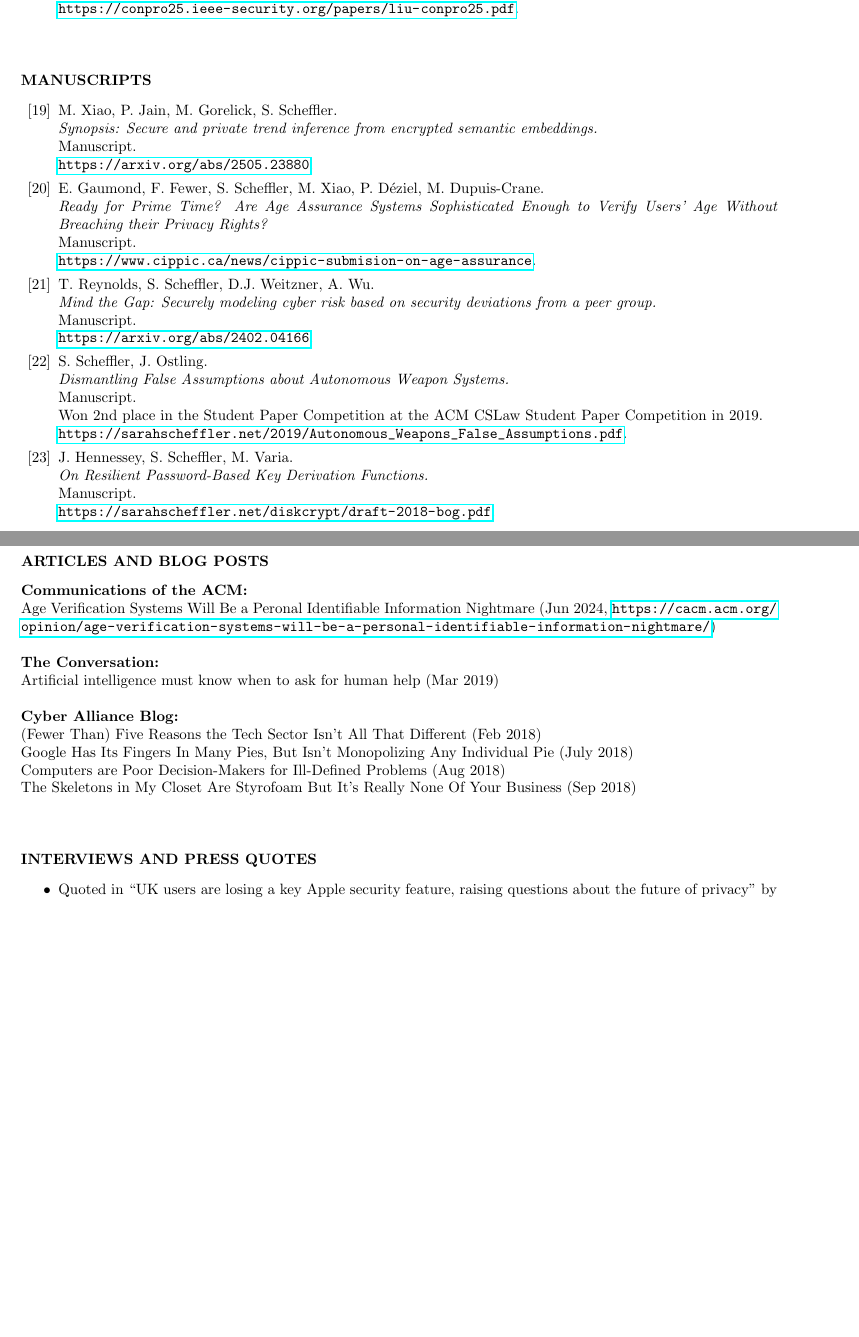
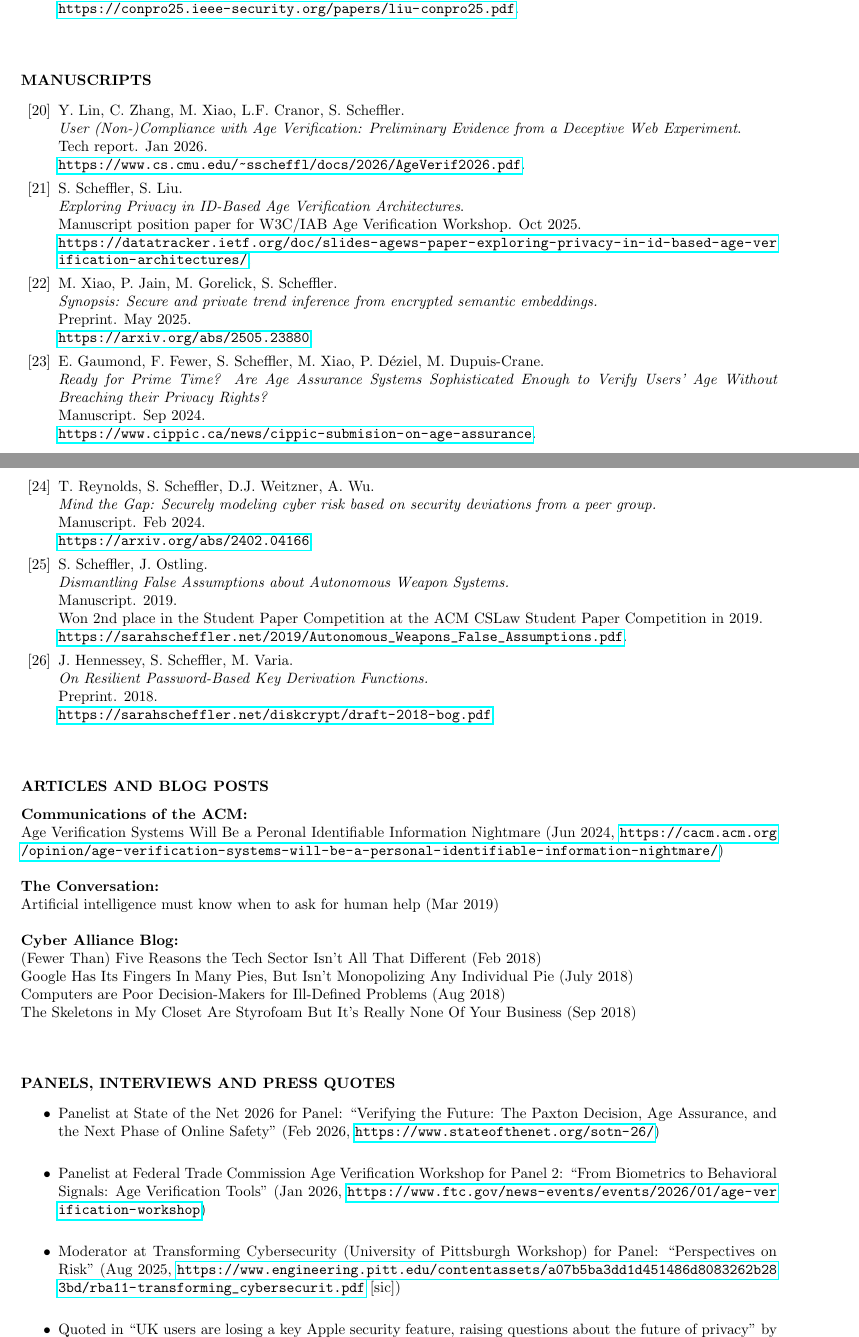
Before and after one commit to sarahscheffler/sarahscheffler-net, a LaTeX CV (cv-folder/cv.tex): two parts of pages 3 and 4 of 7, joined at a grey line, cut so that both start at the same text, the shorter picture padded with empty space. Compiled offline with pdfLaTeX.

Commit message:
updating CV with age verif cslaw paper

```diff
--- a/cv-folder/cv.tex
+++ b/cv-folder/cv.tex
@@ -9,6 +9,7 @@
 \bibliographystyle{simple}
 \usepackage{xspace}
 \usepackage{hyperref}
+\usepackage{xurl}
 
 \newcommand{\ignore}[1]{}
 
@@ -198,37 +222,57 @@ In Workshop on Technology and Consumer Protection 2025. \\
 \section{MANUSCRIPTS}
 \vspace{0.25in}
 
+\edef\ageverifftc{[\arabic{citctr}]}\stepcounter{citctr}
+\edef\exploringav{[\arabic{citctr}]}\stepcounter{citctr}
 \edef\synopsis{[\arabic{citctr}]}\stepcounter{citctr}
 \edef\ageVerifPrimeTime{[\arabic{citctr}]}\stepcounter{citctr}
 \edef\scramDeviations{[\arabic{citctr}]}\stepcounter{citctr}
 \edef\autonomousWeapons{[\arabic{citctr}]}\stepcounter{citctr}
 \edef\bog{[\arabic{citctr}]}\stepcounter{citctr}
 
+
 \begin{itemize}
+\item[\ageverifftc] Y.~Lin, C.~Zhang, M.~Xiao, L.F.~Cranor, S.~Scheffler. \\
+\emph{User (Non-)Compliance with Age Verification: Preliminary Evidence from a Deceptive Web Experiment}. \\
+Tech report.
+Jan 2026.  \\
+\url{https://www.cs.cmu.edu/~sscheffl/docs/2026/AgeVerif2026.pdf}.
+
+\item[\exploringav] S.~Scheffler, S.~Liu. \\
+\emph{Exploring Privacy in ID-Based Age Verification Architectures}. \\
+Manuscript position paper for W3C/IAB Age Verification Workshop.
+Oct 2025. \\
+\url{https://datatracker.ietf.org/doc/slides-agews-paper-exploring-privacy-in-id-based-age-verification-architectures/}.
+
 \item[\synopsis] M.~Xiao, P.~Jain, M.~Gorelick, S.~Scheffler. \\
 \emph{Synopsis: Secure and private trend inference from encrypted semantic embeddings.} \\
-Manuscript.  \\
+Preprint.
+May 2025. \\
 \url{https://arxiv.org/abs/2505.23880}.
 
 \item[\ageVerifPrimeTime] E.~Gaumond, F.~Fewer, S.~Scheffler, M.~Xiao, P.~D\'eziel, M.~Dupuis-Crane. \\
 \emph{Ready for Prime Time? Are Age Assurance Systems Sophisticated Enough to Verify Users' Age Without Breaching their Privacy Rights?} \\
-Manuscript.  \\
+Manuscript.
+Sep 2024.  \\
 \url{https://www.cippic.ca/news/cippic-submision-on-age-assurance}.
 
 \item[\scramDeviations] T.~Reynolds, S.~Scheffler, D.J.~Weitzner, A.~Wu. \\
 \emph{Mind the Gap: Securely modeling cyber risk based on security deviations from a peer group.} \\
-Manuscript.  \\
+Manuscript.
+Feb 2024. \\
 \url{https://arxiv.org/abs/2402.04166}.
 
 \item[\autonomousWeapons] S.~Scheffler, J.~Ostling. \\
 \emph{Dismantling False Assumptions about Autonomous Weapon Systems.} \\
-Manuscript.  \\
+Manuscript.
+2019. \\
 Won 2nd place in the Student Paper Competition at the ACM CSLaw Student Paper Competition in 2019. \\
 \url{https://sarahscheffler.net/2019/Autonomous_Weapons_False_Assumptions.pdf}.
 
 \item[\bog] J.~Hennessey, S.~Scheffler, M.~Varia. \\
 \emph{On Resilient Password-Based Key Derivation Functions.} \\
-Manuscript.  \\
+Preprint.
+2018. \\
 \url{https://sarahscheffler.net/diskcrypt/draft-2018-bog.pdf}.
 \end{itemize}
 
@@ -251,10 +295,16 @@ Manuscript.  \\
     The Skeletons in My Closet Are Styrofoam But It's Really None Of Your Business (Sep 2018)
 
 
-\section{INTERVIEWS AND PRESS QUOTES}
+\section{PANELS, INTERVIEWS AND PRESS QUOTES}
 \vspace{0.25in}
 
 \begin{itemize}
+    \item Panelist at State of the Net 2026 for Panel: ``Verifying the Future: The Paxton Decision, Age Assurance, and the Next Phase of Online Safety''
+        (Feb 2026, \url{https://www.stateofthenet.org/sotn-26/}) \\
+    \item Panelist at Federal Trade Commission Age Verification Workshop for Panel 2: ``From Biometrics to Behavioral Signals: Age Verification Tools''
+        (Jan 2026, \url{https://www.ftc.gov/news-events/events/2026/01/age-verification-workshop}) \\
+    \item Moderator at Transforming Cybersecurity (University of Pittsburgh Workshop) for Panel: ``Perspectives on Risk''
+        (Aug 2025, \url{https://www.engineering.pitt.edu/contentassets/a07b5ba3dd1d451486d8083262b283bd/rba11-transforming\_cybersecurit.pdf} [sic]) \\
     \item Quoted in ``UK users are losing a key Apple security feature, raising questions about the future of privacy'' by Clare Duffy, CNN (Feb 2025,
         \url{https://www.cnn.com/2025/02/25/tech/apple-advanced-data-protection-uk-encryption/index.html}) \\
     %\item Interviewed by BU Debugged, titled, ``CS Research and Academia''' (Oct 2021) \\
```
Also changed, not shown: cv-folder/cv.pdf, cv-folder/cv.tex (86 more changed lines).
